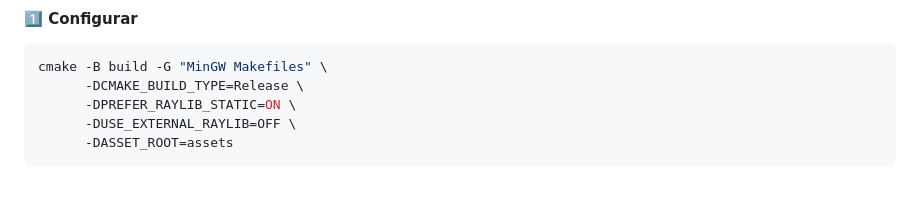
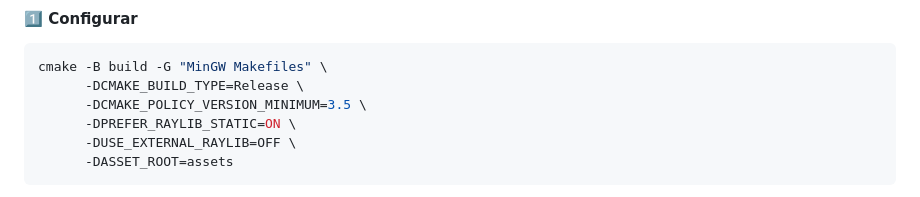
Before and after one commit to ass190-ua/RogueBot, a Markdown page: README.md, the part around the change. Drawn GitHub-style.

Commit message:
Arreglo readme (#53)
* Update CMake configuration in README

* Fix formatting in README for CMake command

````diff
--- a/README.md
+++ b/README.md
@@ -158,6 +158,7 @@ cd /c/Users/asscr/Desktop/RogueBot   # ajusta la ruta a tu caso
 ```bash
 cmake -B build -G "MinGW Makefiles" \
       -DCMAKE_BUILD_TYPE=Release \
+      -DCMAKE_POLICY_VERSION_MINIMUM=3.5 \
       -DPREFER_RAYLIB_STATIC=ON \
       -DUSE_EXTERNAL_RAYLIB=OFF \
       -DASSET_ROOT=assets
````
